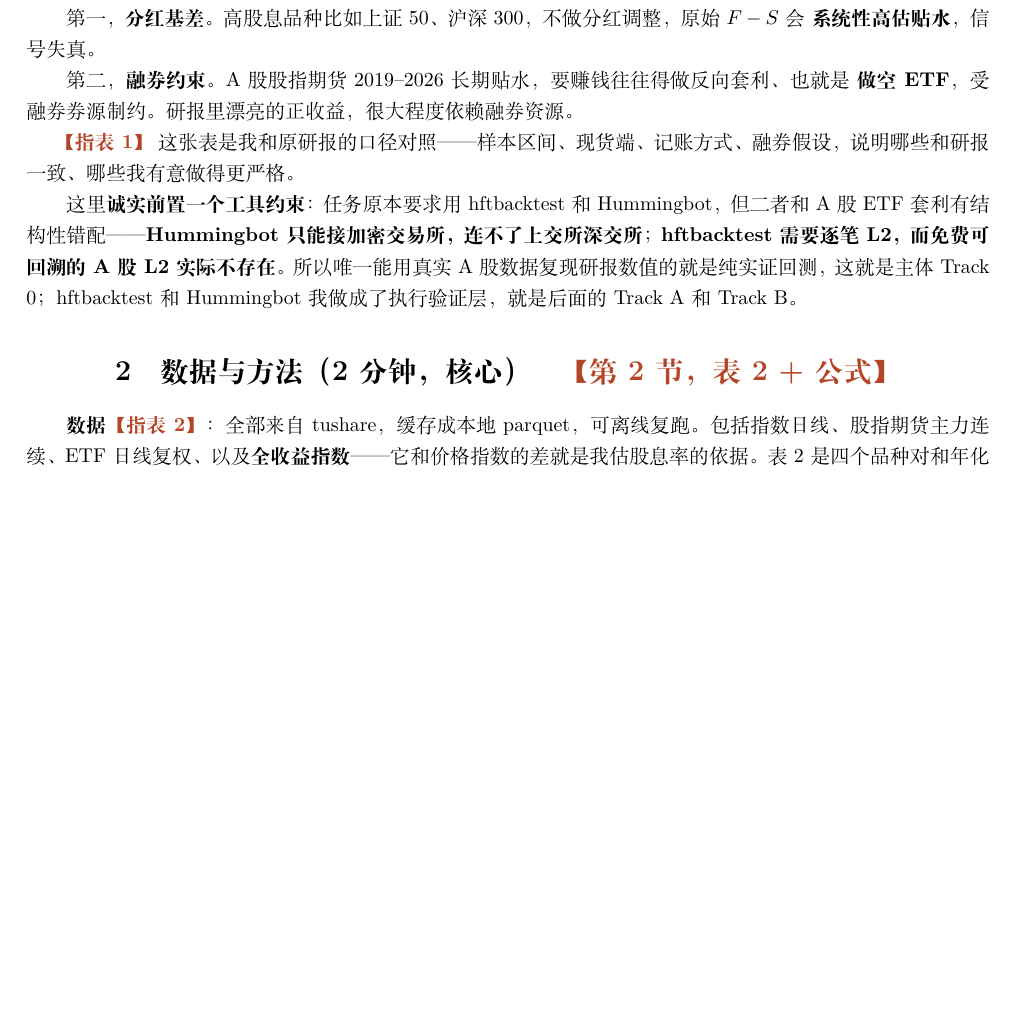
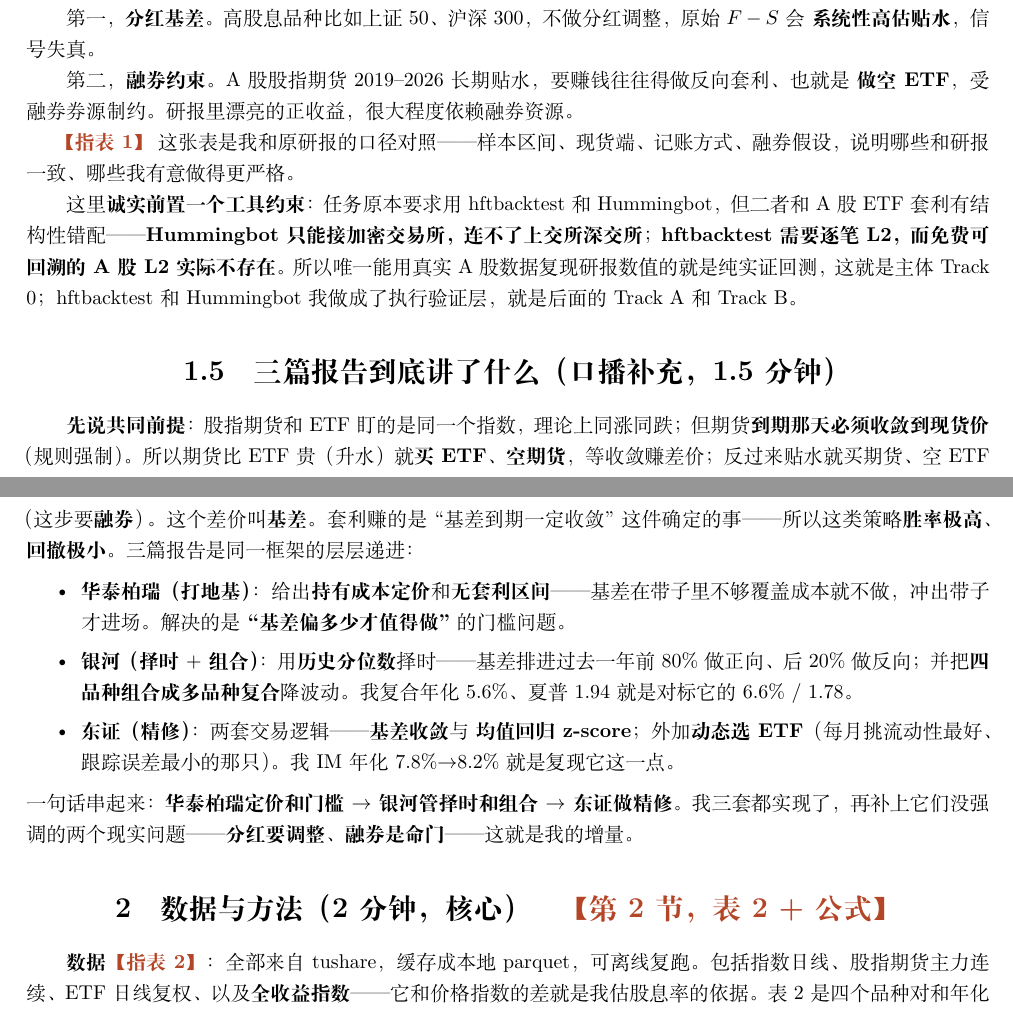
Before and after one commit to ericxuzhesheng/ETF-Futures-Basis-Arbitrage-Reproduction, a LaTeX document (report/speech.tex): part of page 1 of 4 before the commit and two parts of pages 1 and 2 of 4 after it, the two joined at a grey line, cut so that both start at the same text, the shorter picture padded with empty space. Compiled offline with XeLaTeX.

Commit message:
docs: 讲稿加入「三篇报告通俗解读」口播补充章节

```diff
--- a/report/speech.tex
+++ b/report/speech.tex
@@ -51,6 +51,26 @@ ETF 套利有结构性错配——\textbf{Hummingbot 只能接加密交易所，
 \textbf{hftbacktest 需要逐笔 L2，而免费可回溯的 A 股 L2 实际不存在}。所以唯一能用真实 A 股数据
 复现研报数值的就是纯实证回测，这就是主体 Track 0；hftbacktest 和 Hummingbot 我做成了执行
 验证层，就是后面的 Track A 和 Track B。
+
+\section*{1.5\quad 三篇报告到底讲了什么（口播补充，1.5 分钟）}
+\textbf{先说共同前提}：股指期货和 ETF 盯的是同一个指数，理论上同涨同跌；但期货\textbf{到期那天
+必须收敛到现货价}（规则强制）。所以期货比 ETF 贵（升水）就\textbf{买 ETF、空期货}，等收敛赚差价；
+反过来贴水就买期货、空 ETF（这步要\textbf{融券}）。这个差价叫\textbf{基差}。套利赚的是``基差到期
+一定收敛''这件确定的事——所以这类策略\textbf{胜率极高、回撤极小}。三篇报告是同一框架的层层递进：
+
+\begin{itemize}
+  \item \textbf{华泰柏瑞（打地基）}：给出\textbf{持有成本定价}和\textbf{无套利区间}——基差在带子里
+        不够覆盖成本就不做，冲出带子才进场。解决的是\textbf{``基差偏多少才值得做''}的门槛问题。
+  \item \textbf{银河（择时 $+$ 组合）}：用\textbf{历史分位数}择时——基差排进过去一年前 80\% 做正向、
+        后 20\% 做反向；并把\textbf{四品种组合成多品种复合}降波动。我复合年化 5.6\%、夏普 1.94
+        就是对标它的 6.6\% / 1.78。
+  \item \textbf{东证（精修）}：两套交易逻辑——\textbf{基差收敛} 与 \textbf{均值回归 z-score}；
+        外加\textbf{动态选 ETF}（每月挑流动性最好、跟踪误差最小的那只）。我 IM 年化 7.8\%$\to$8.2\%
+        就是复现它这一点。
+\end{itemize}
+
+\noindent 一句话串起来：\textbf{华泰柏瑞定价和门槛 $\to$ 银河管择时和组合 $\to$ 东证做精修}。
+我三套都实现了，再补上它们没强调的两个现实问题——\textbf{分红要调整、融券是命门}——这就是我的增量。
 
 \section*{2\quad 数据与方法（2 分钟，核心）\quad \cue{第 2 节，表 2 + 公式}}
 \textbf{数据}\cue{指表 2}：全部来自 tushare，缓存成本地 parquet，可离线复跑。包括指数日线、
```
Also changed, not shown: report/speech.pdf, report/讲稿.pdf.
